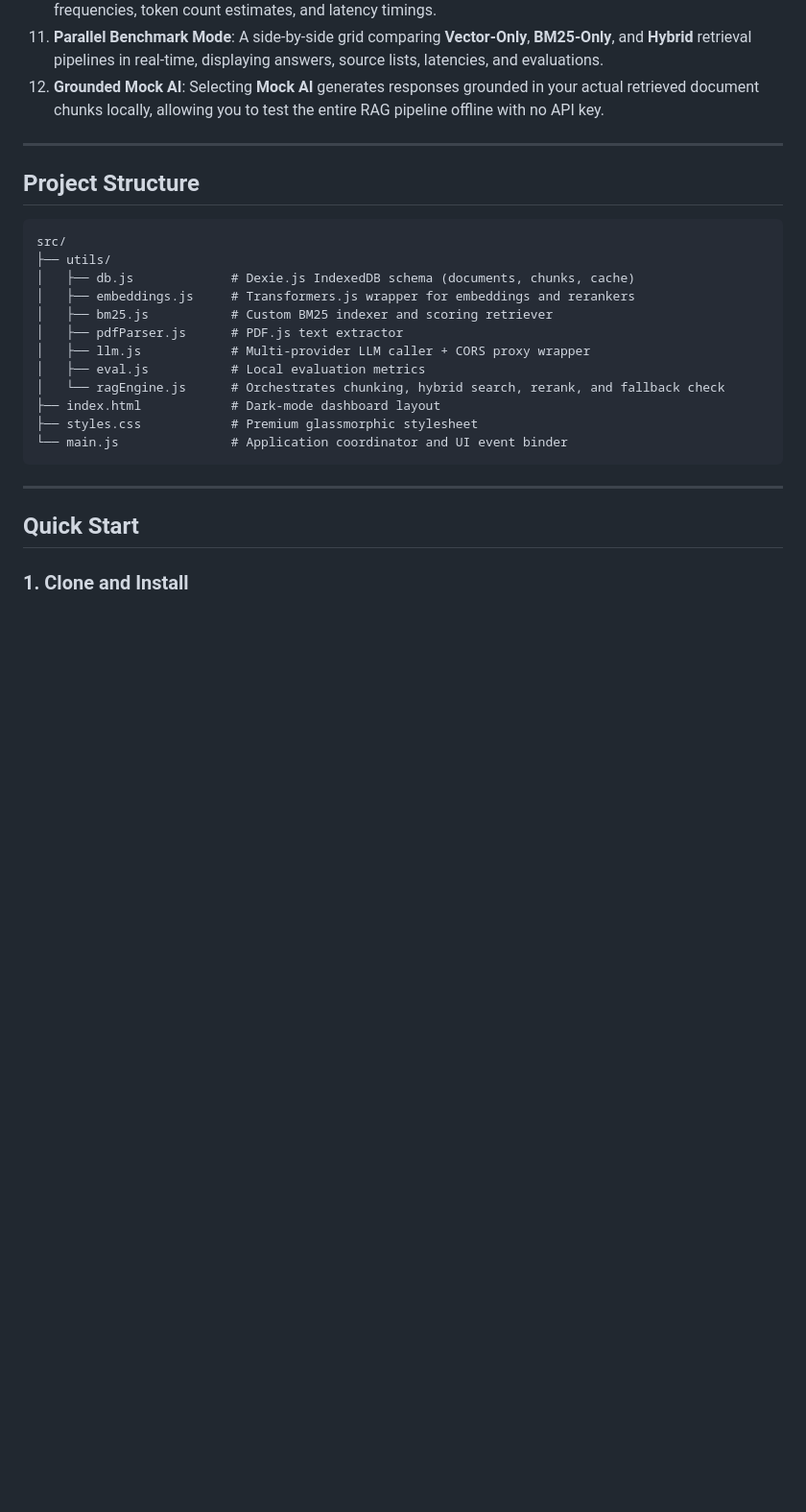
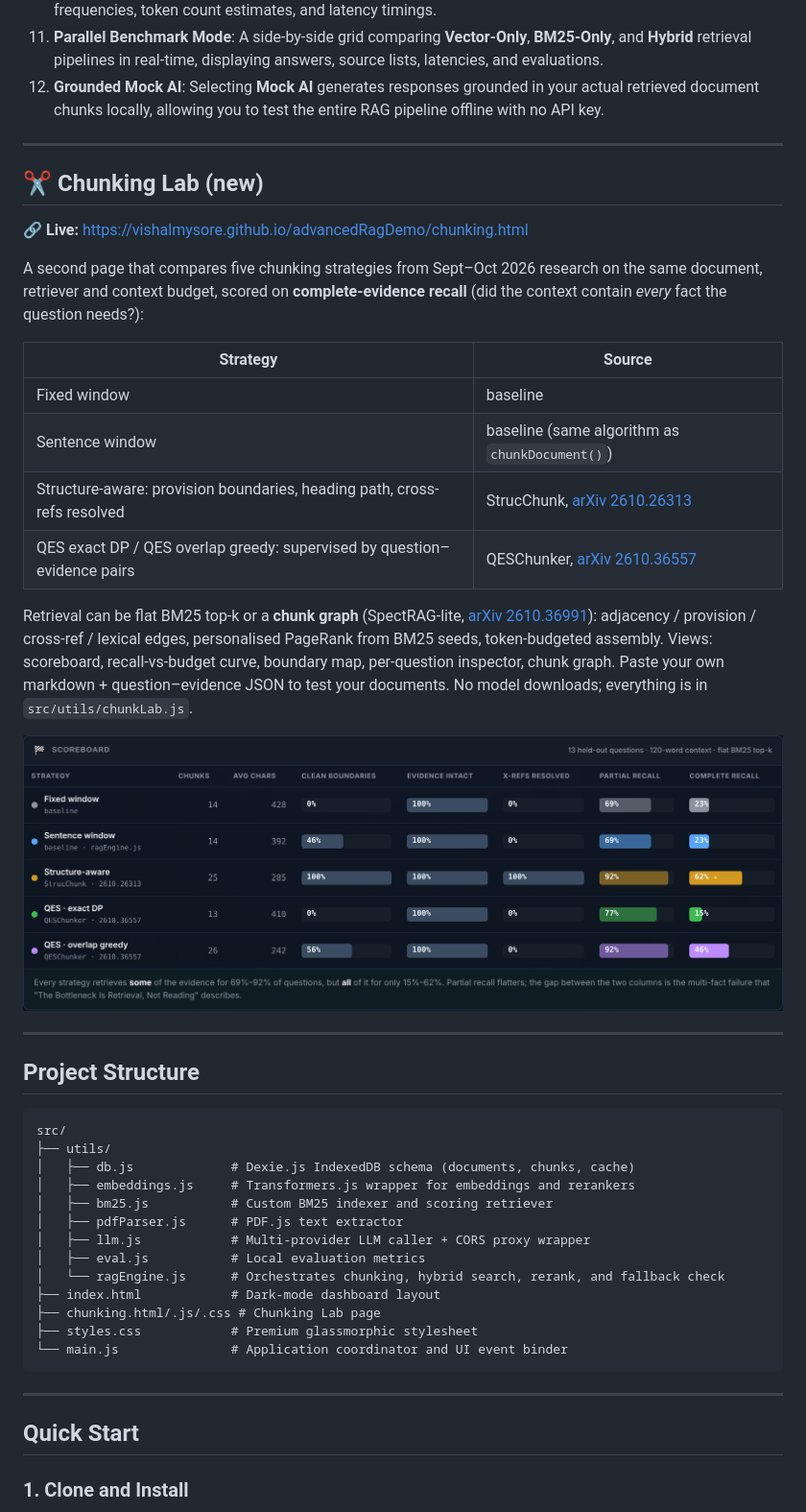
Before and after one commit to vishalmysore/advancedRagDemo, a Markdown page: README.md, the part around the change. Shown at 96% size. Drawn GitHub-style; pictures changed too: screenshots/01-scoreboard.png (added); blank space fills up the shorter version.

Commit message:
Add Chunking Lab: 5 chunkers from Sept-Oct 2026 papers, complete-evidence recall
Co-Authored-By: Claude Opus 5.5 <noreply@anthropic.com>

````diff
--- a/README.md
+++ b/README.md
@@ -33,6 +33,25 @@ Normally, Retrieval-Augmented Generation (RAG) requires complex backend infrastr
 
 ---
 
+## ✂️ Chunking Lab (new)
+
+🔗 **Live:** [https://vishalmysore.github.io/advancedRagDemo/chunking.html](https://vishalmysore.github.io/advancedRagDemo/chunking.html)
+
+A second page that compares five chunking strategies from Sept–Oct 2026 research on the same document, retriever and context budget, scored on **complete-evidence recall** (did the context contain *every* fact the question needs?):
+
+| Strategy | Source |
+|---|---|
+| Fixed window | baseline |
+| Sentence window | baseline (same algorithm as `chunkDocument()`) |
+| Structure-aware: provision boundaries, heading path, cross-refs resolved | StrucChunk, [arXiv 2610.26313](https://arxiv.org/abs/2610.26313) |
+| QES exact DP / QES overlap greedy: supervised by question–evidence pairs | QESChunker, [arXiv 2610.36557](https://arxiv.org/abs/2610.36557) |
+
+Retrieval can be flat BM25 top-k or a **chunk graph** (SpectRAG-lite, [arXiv 2610.36991](https://arxiv.org/abs/2610.36991)): adjacency / provision / cross-ref / lexical edges, personalised PageRank from BM25 seeds, token-budgeted assembly. Views: scoreboard, recall-vs-budget curve, boundary map, per-question inspector, chunk graph. Paste your own markdown + question–evidence JSON to test your documents. No model downloads; everything is in `src/utils/chunkLab.js`.
+
+![Chunking Lab scoreboard](screenshots/01-scoreboard.png)
+
+---
+
 ## Project Structure
 
 ```
@@ -46,6 +65,7 @@ src/
 │   ├── eval.js           # Local evaluation metrics
 │   └── ragEngine.js      # Orchestrates chunking, hybrid search, rerank, and fallback check
 ├── index.html            # Dark-mode dashboard layout
+├── chunking.html/.js/.css # Chunking Lab page
 ├── styles.css            # Premium glassmorphic stylesheet
 └── main.js               # Application coordinator and UI event binder
 ```
````
Also changed, not shown: 9 other files.
